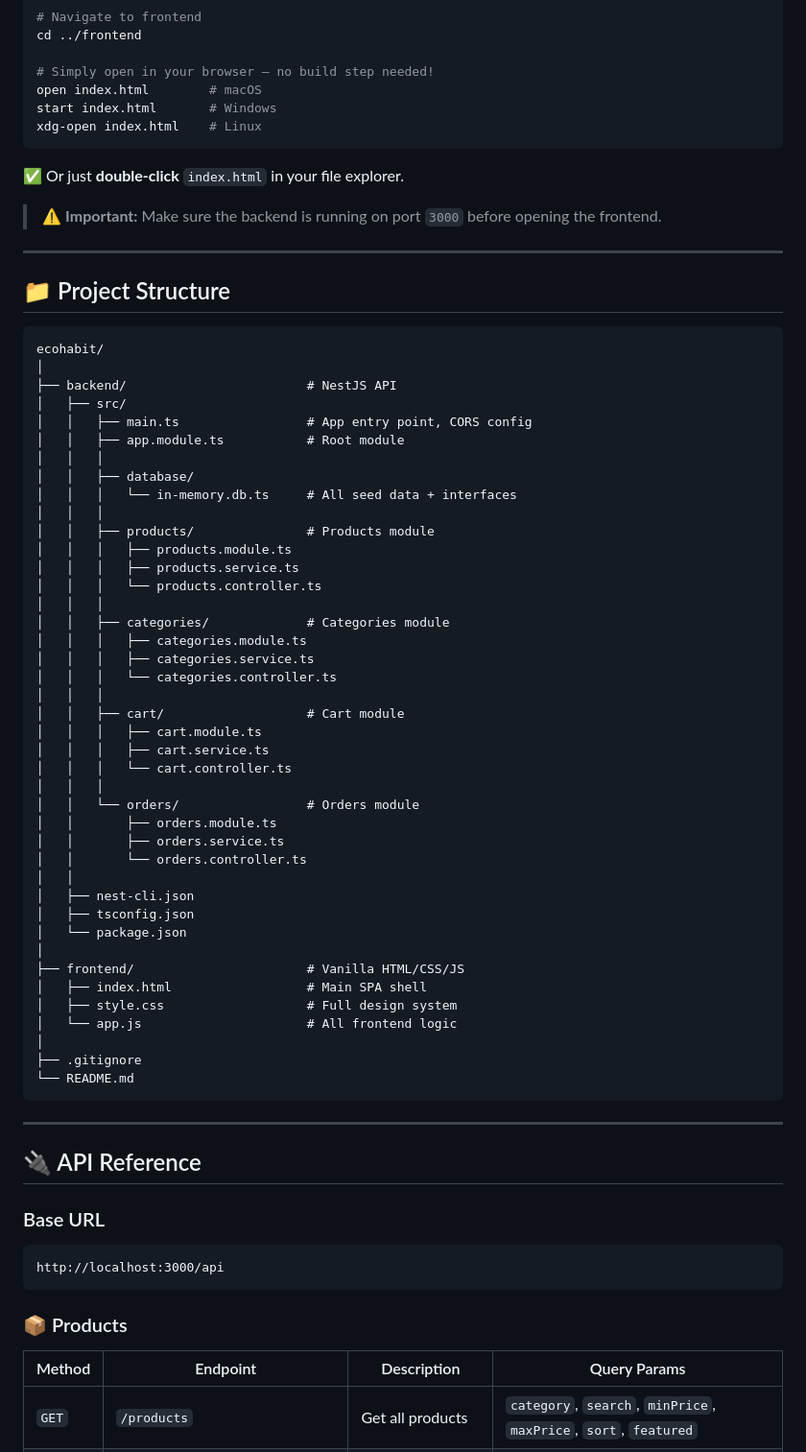
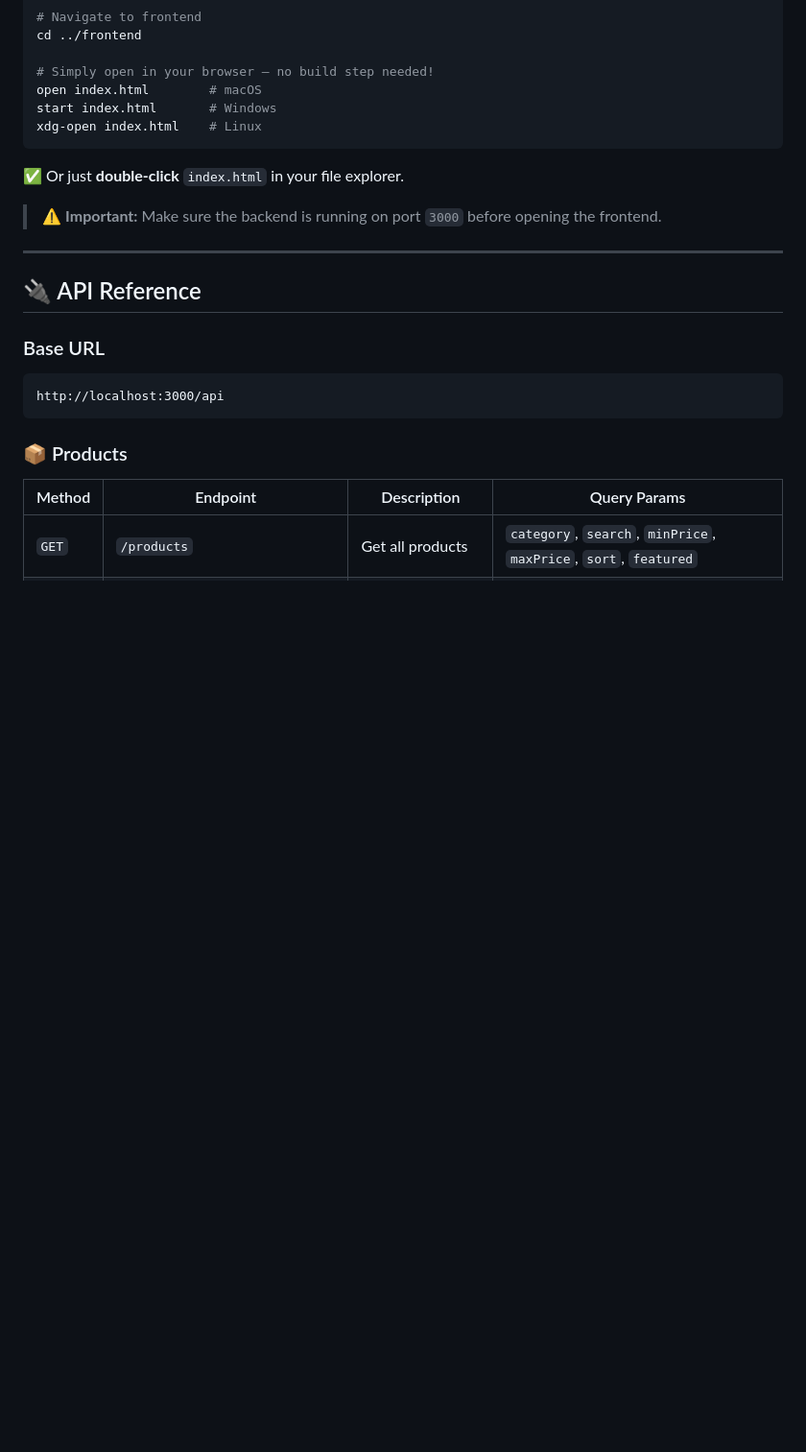
Before and after one commit to rohitkumarp24/EcoHabit, a Markdown page: README.md, the part around one of its changes. Shown at 96% size. GitHub-like rendering; blank space fills up the shorter version.

Commit message:
Clean up README by removing sections
Removed project structure, contributing guidelines, license, and author sections from README.

````diff
--- a/README.md
+++ b/README.md
@@ -114,54 +114,6 @@ xdg-open index.html    # Linux
 ✅ Or just **double-click** `index.html` in your file explorer.
 
 > ⚠️ **Important:** Make sure the backend is running on port `3000` before opening the frontend.
-
----
-
-## 📁 Project Structure
-
-```
-ecohabit/
-│
-├── backend/                        # NestJS API
-│   ├── src/
-│   │   ├── main.ts                 # App entry point, CORS config
-│   │   ├── app.module.ts           # Root module
-│   │   │
-│   │   ├── database/
-│   │   │   └── in-memory.db.ts     # All seed data + interfaces
-│   │   │
-│   │   ├── products/               # Products module
-│   │   │   ├── products.module.ts
-│   │   │   ├── products.service.ts
-│   │   │   └── products.controller.ts
-│   │   │
-│   │   ├── categories/             # Categories module
-│   │   │   ├── categories.module.ts
-│   │   │   ├── categories.service.ts
-│   │   │   └── categories.controller.ts
-│   │   │
-│   │   ├── cart/                   # Cart module
-│   │   │   ├── cart.module.ts
-│   │   │   ├── cart.service.ts
-│   │   │   └── cart.controller.ts
-│   │   │
-│   │   └── orders/                 # Orders module
-│   │       ├── orders.module.ts
-│   │       ├── orders.service.ts
-│   │       └── orders.controller.ts
-│   │
-│   ├── nest-cli.json
-│   ├── tsconfig.json
-│   └── package.json
-│
-├── frontend/                       # Vanilla HTML/CSS/JS
-│   ├── index.html                  # Main SPA shell
-│   ├── style.css                   # Full design system
-│   └── app.js                      # All frontend logic
-│
-├── .gitignore
-└── README.md
-```
 
 ---
 
````
Also changed, not shown: other parts of README.md (+0 -28 lines).
